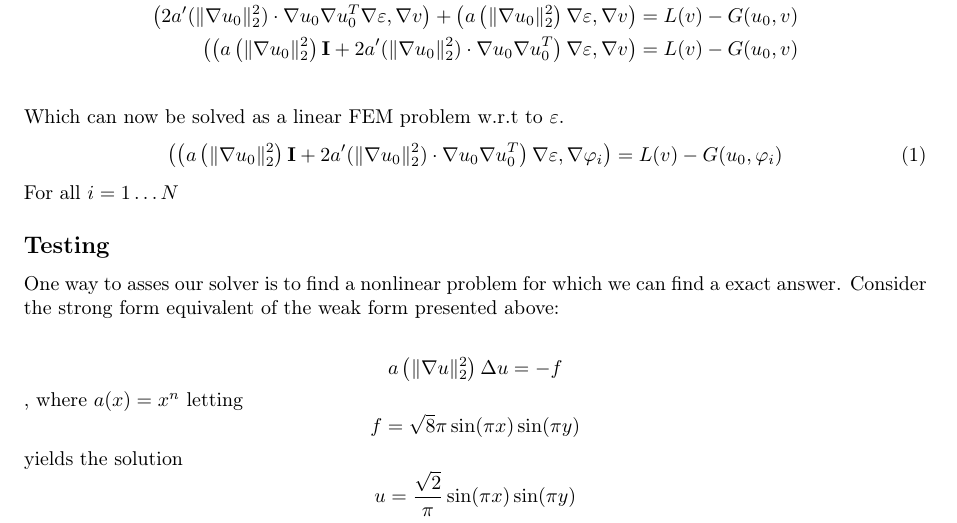
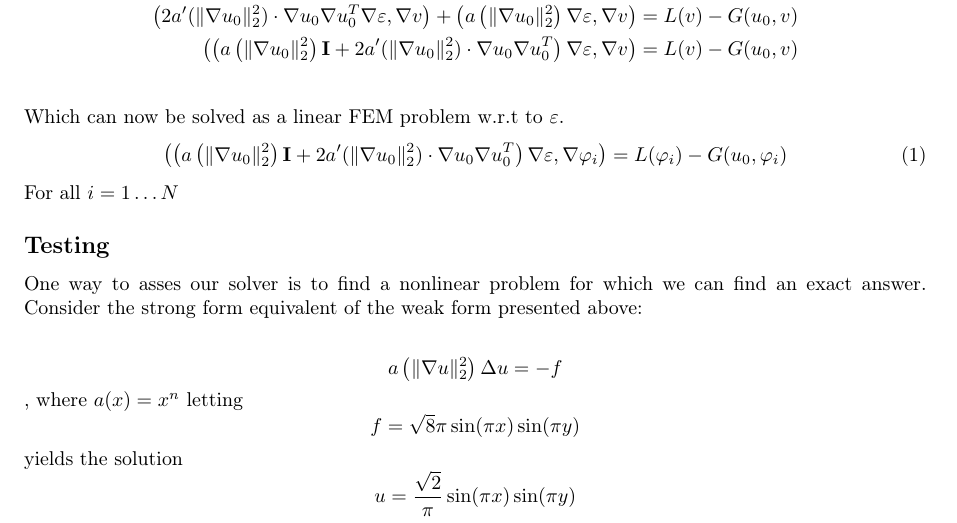
Before and after one commit to asterycs/fem3d, a LaTeX document (notes.tex): part of page 2 of 2, cut so that both start at the same text. Compiled offline with pdfLaTeX.

Commit message:
Small fixes in the example solutions

```diff
--- a/notes.tex
+++ b/notes.tex
@@ -120,12 +120,12 @@ Now using the last line we can write
 \end{align*}
 Which can now be solved as a linear FEM problem w.r.t to $\varepsilon$.
 \begin{equation}
-\left( \left(a\left(\|\nabla u_0 \|_2^2\right)\mathbf{I}+2a'(\|\nabla u_0\|_2^2)\cdot \nabla u_0 \nabla u_0^T\right)\nabla \varepsilon,\nabla \varphi_i \right) = L(v)-G(u_0,\varphi_i) \\
+\left( \left(a\left(\|\nabla u_0 \|_2^2\right)\mathbf{I}+2a'(\|\nabla u_0\|_2^2)\cdot \nabla u_0 \nabla u_0^T\right)\nabla \varepsilon,\nabla \varphi_i \right) = L(\varphi_i)-G(u_0,\varphi_i) \\
 \end{equation}
 For all $i=1\ldots N$
 
 \subsection*{Testing}
-One way to asses our solver is to find a nonlinear problem for which we can find a exact answer.
+One way to asses our solver is to find a nonlinear problem for which we can find an exact answer.
 Consider the strong form equivalent of the weak form presented above:
 
 \begin{equation*}
```
